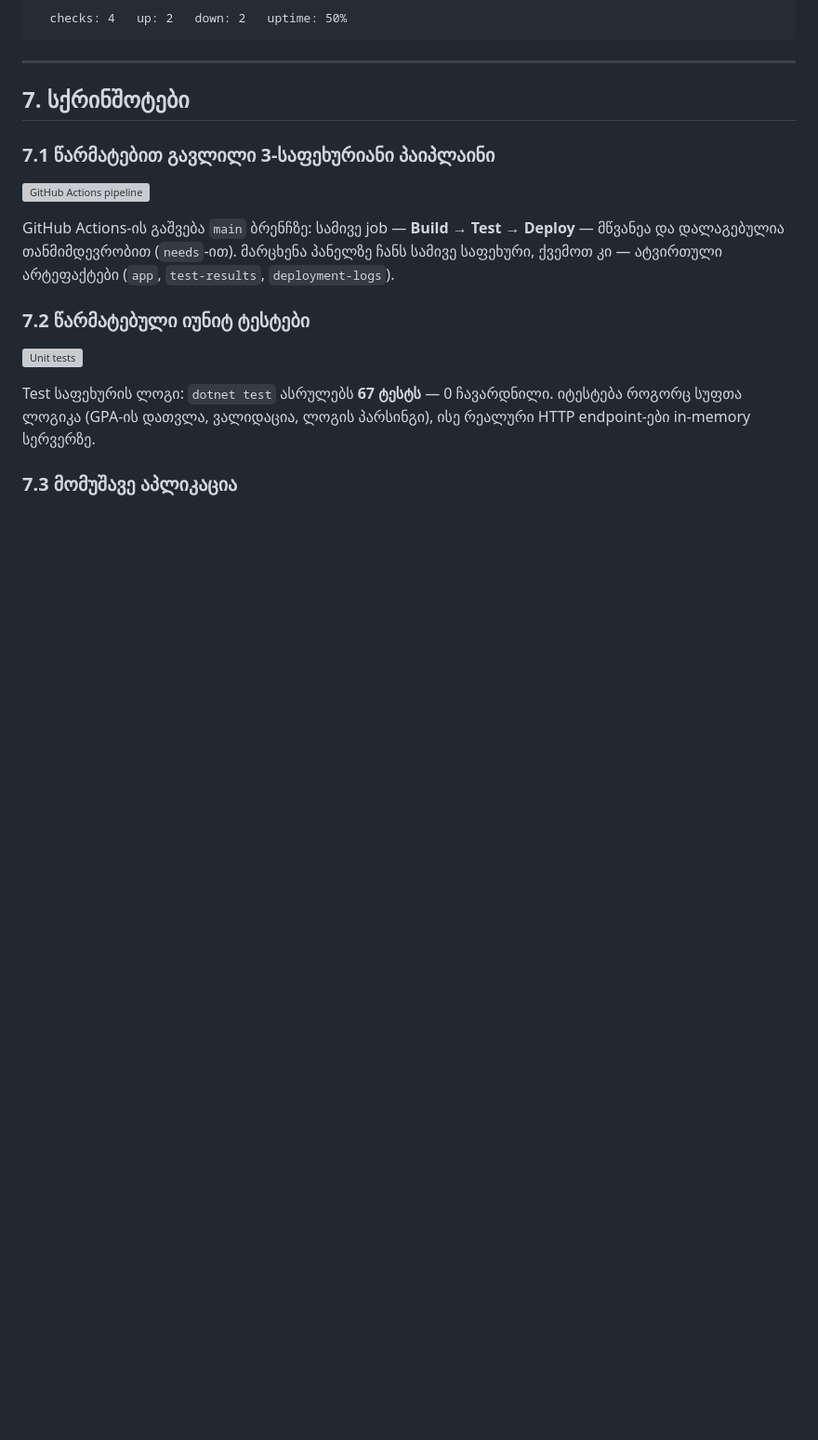
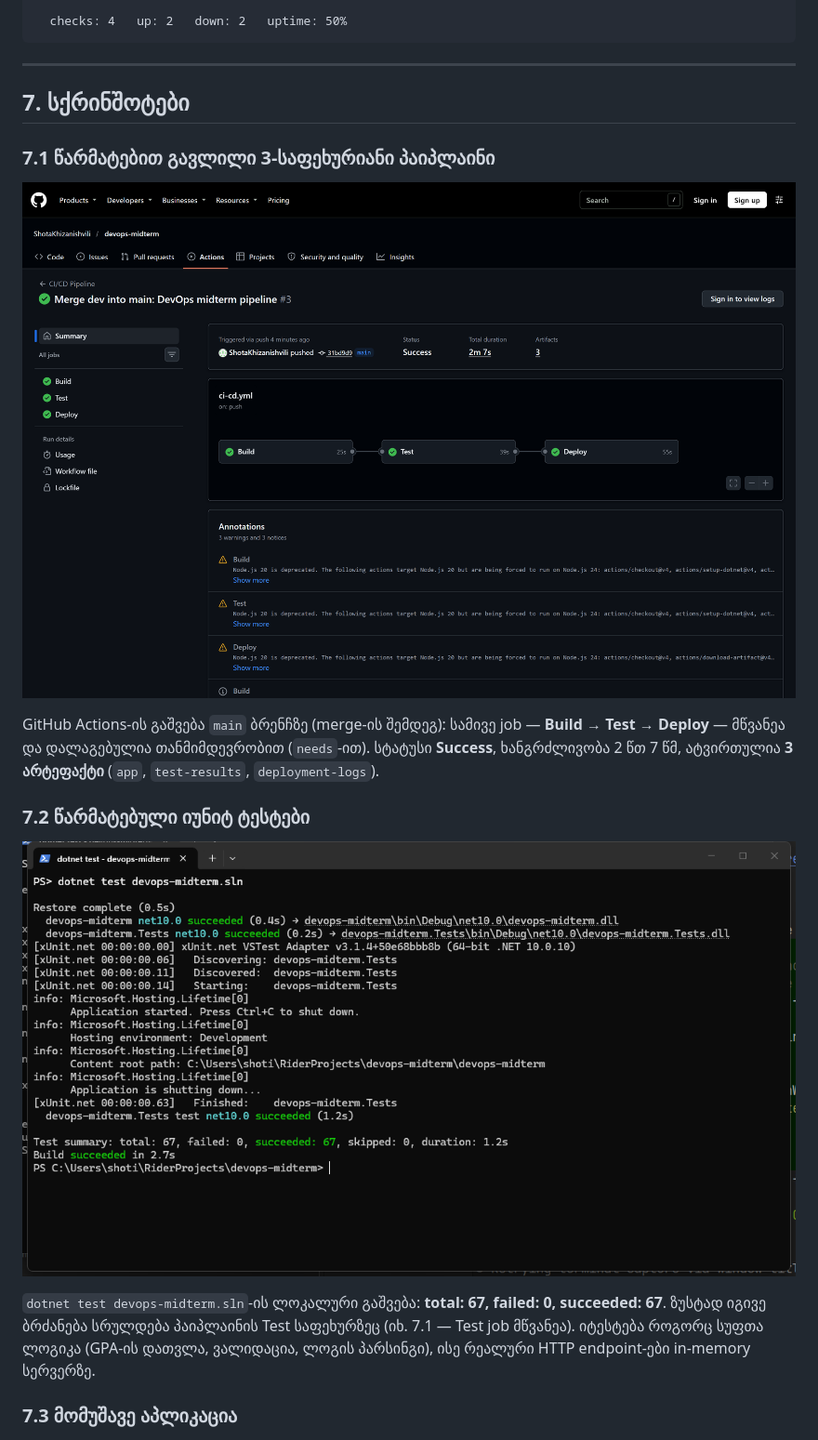
Before and after one commit to ShotaKhizanishvili/devops-midterm, a Markdown page: README.md, the part around the change. Shown at 93% size. Rendered like a GitHub page; pictures changed too: docs/screenshots/pipeline-success.png (added), docs/screenshots/tests-passed.png (added); blank space fills up the shorter version; grey boxes are pictures that could not be loaded.

Commit message:
docs: add pipeline, test, application and dashboard screenshots
Evidence from the real run of the pipeline on main (all three stages
green) plus the local test run, the deployed application showing a
calculated GPA, and the monitoring dashboard built from the health-check
log.

Co-Authored-By: Claude Opus 5 <noreply@anthropic.com>

```diff
--- a/README.md
+++ b/README.md
@@ -359,15 +359,18 @@ powershell -ExecutionPolicy Bypass -File .\scripts\health-check.ps1 `
 
 ![GitHub Actions pipeline](docs/screenshots/pipeline-success.png)
 
-GitHub Actions-ის გაშვება `main` ბრენჩზე: სამივე job — **Build → Test → Deploy** —
-მწვანეა და დალაგებულია თანმიმდევრობით (`needs`-ით). მარცხენა პანელზე ჩანს სამივე
-საფეხური, ქვემოთ კი — ატვირთული არტეფაქტები (`app`, `test-results`, `deployment-logs`).
+GitHub Actions-ის გაშვება `main` ბრენჩზე (merge-ის შემდეგ): სამივე job —
+**Build → Test → Deploy** — მწვანეა და დალაგებულია თანმიმდევრობით (`needs`-ით).
+სტატუსი **Success**, ხანგრძლივობა 2 წთ 7 წმ, ატვირთულია **3 არტეფაქტი**
+(`app`, `test-results`, `deployment-logs`).
 
 ### 7.2 წარმატებული იუნიტ ტესტები
 
 ![Unit tests](docs/screenshots/tests-passed.png)
 
-Test საფეხურის ლოგი: `dotnet test` ასრულებს **67 ტესტს** — 0 ჩავარდნილი.
+`dotnet test devops-midterm.sln`-ის ლოკალური გაშვება:
+**total: 67, failed: 0, succeeded: 67**. ზუსტად იგივე ბრძანება სრულდება
+პაიპლაინის Test საფეხურზეც (იხ. 7.1 — Test job მწვანეა).
 იტესტება როგორც სუფთა ლოგიკა (GPA-ის დათვლა, ვალიდაცია, ლოგის პარსინგი), ისე
 რეალური HTTP endpoint-ები in-memory სერვერზე.
 
```
